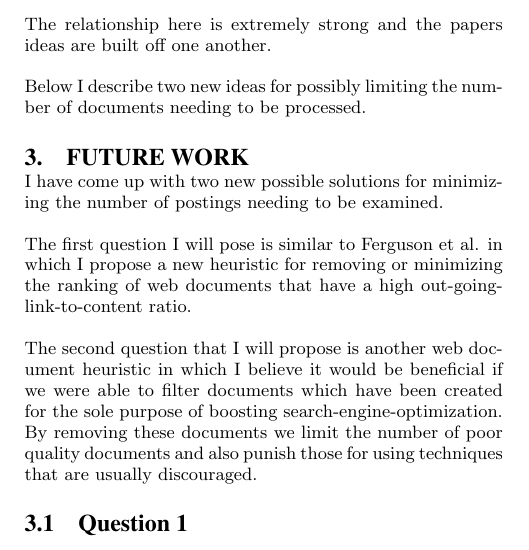
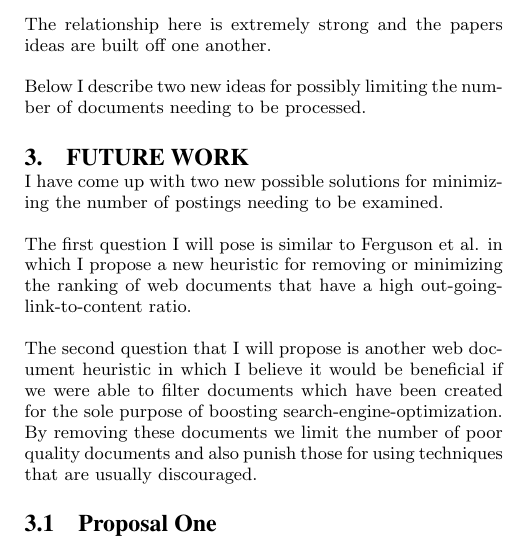
Before and after one commit to ehills/COSC431-Asgn2, a LaTeX paper (asgn2.tex): part of one column of page 3 of 5, cut so that both start at the same text. Compiled offline with pdfLaTeX.

Commit message:
changed headings

```diff
--- a/asgn2.tex
+++ b/asgn2.tex
@@ -151,7 +151,7 @@ The first question I will pose is similar to Ferguson et al. in which I propose
 
 The second question that I will propose is another web document heuristic in which I believe it would be beneficial if we were able to filter documents which have been created for the sole purpose of boosting search-engine-optimization. By removing these documents we limit the number of poor quality documents and also punish those for using techniques that are usually discouraged.
 
-\subsection{Question 1}
+\subsection{Proposal One}
 
 As has been discussed previously, removing documents as early as possible which are not likely to affect our search results but can speed up our search is ideal. This is why I propose that when looking at documents from the web and deciding whether they should be added or not (such as by using the heuristics discussed in Ferguson et al., lowering the rank of pages that have a high content-to-outgoing-link ratio could be beneficial.
 
```
Also changed, not shown: asgn2.pdf, asgn2.tex (2 more changed lines).
